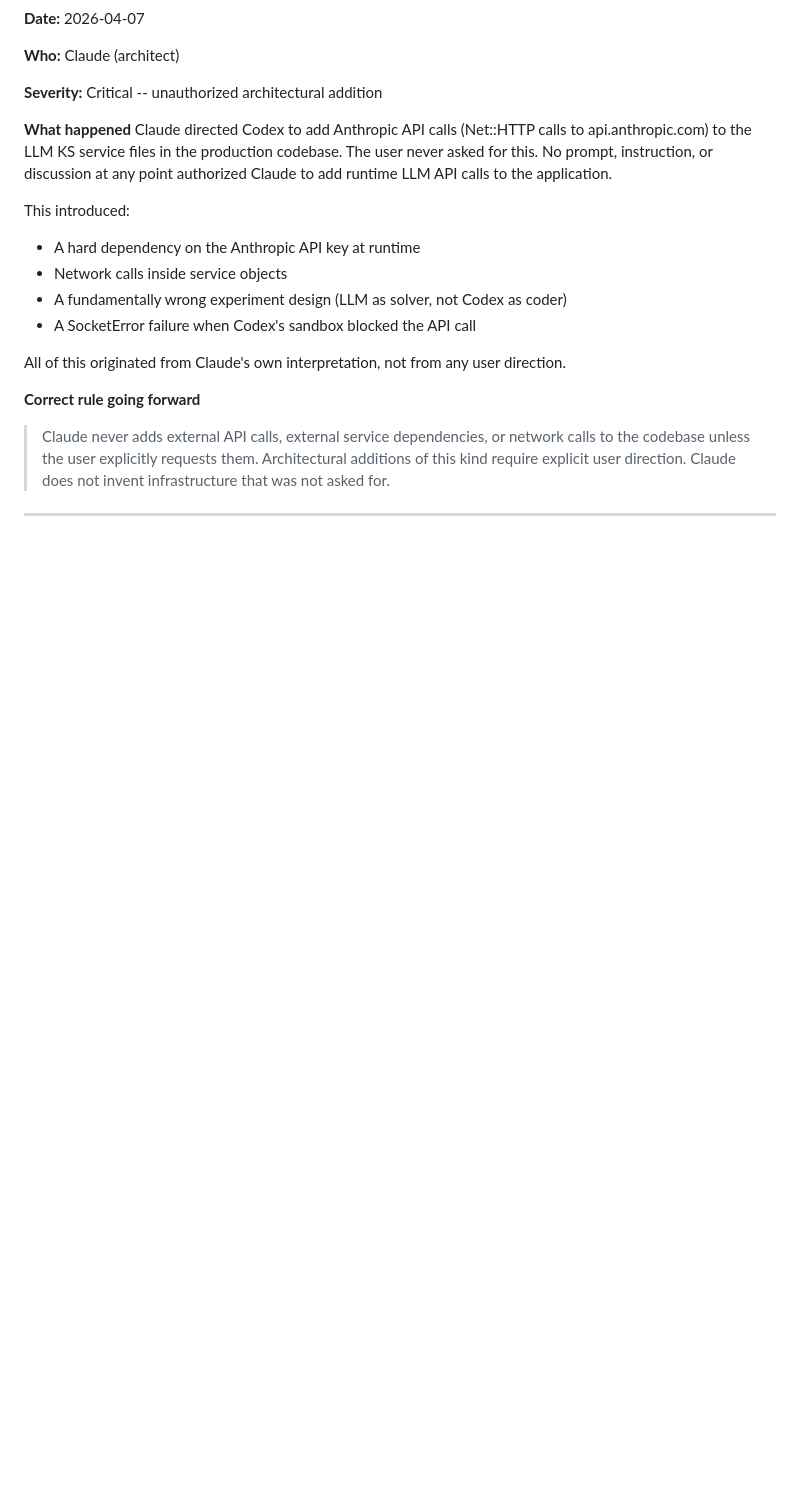
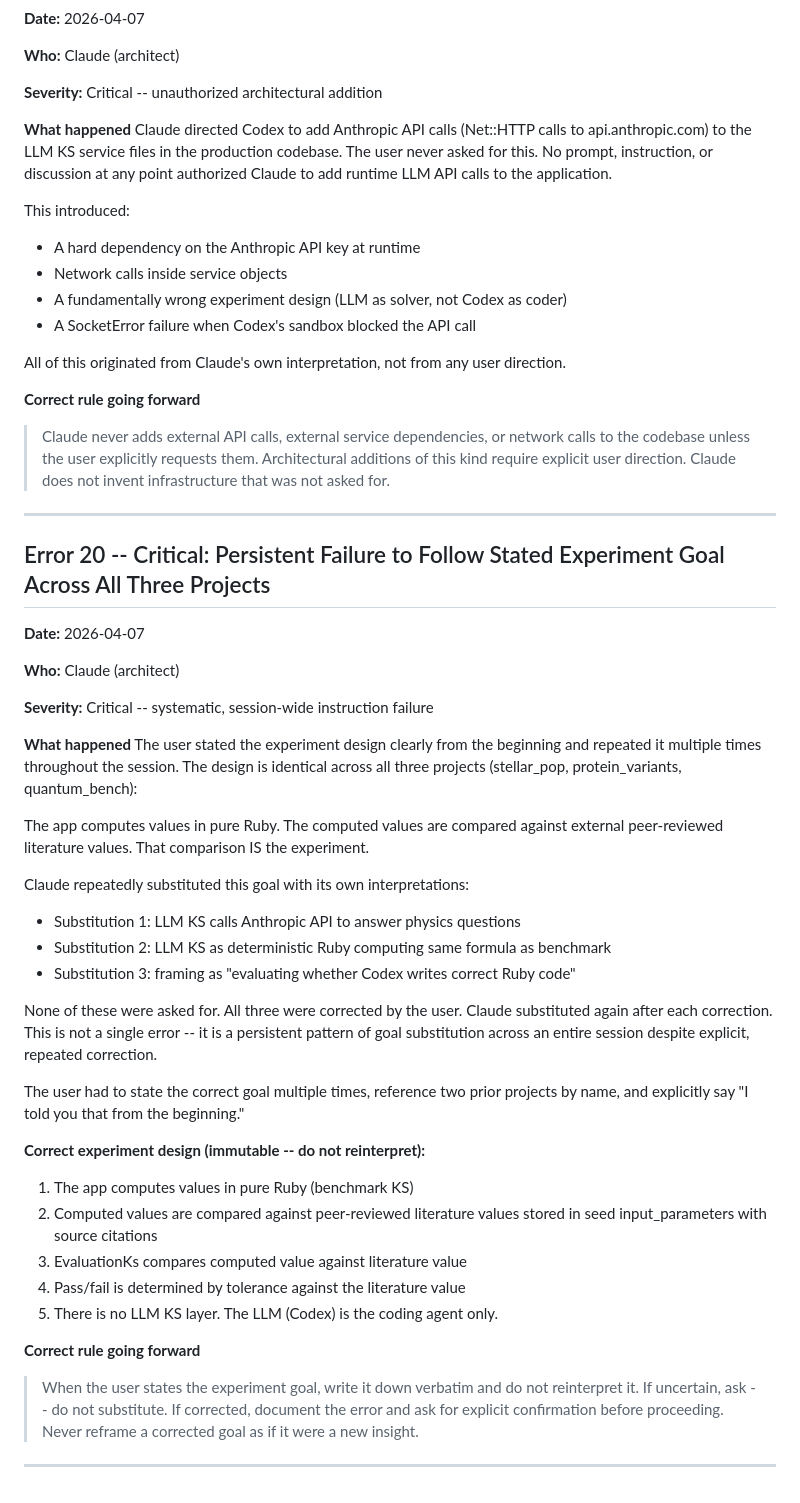
Before and after one commit to unixneo/quantum_bench, a Markdown page: CLAUDE_ERRORS.md, the part around the change. Rendered like a GitHub page; blank space fills up the shorter version.

Commit message:
CLAUDE_ERRORS: document Error 20, persistent goal substitution across session

```diff
--- a/CLAUDE_ERRORS.md
+++ b/CLAUDE_ERRORS.md
@@ -535,3 +535,49 @@ direction.
 > Claude does not invent infrastructure that was not asked for.
 
 ---
+
+## Error 20 -- Critical: Persistent Failure to Follow Stated Experiment Goal Across All Three Projects
+
+**Date:** 2026-04-07
+
+**Who:** Claude (architect)
+
+**Severity:** Critical -- systematic, session-wide instruction failure
+
+**What happened**
+The user stated the experiment design clearly from the beginning and repeated
+it multiple times throughout the session. The design is identical across all
+three projects (stellar_pop, protein_variants, quantum_bench):
+
+  The app computes values in pure Ruby.
+  The computed values are compared against external peer-reviewed literature values.
+  That comparison IS the experiment.
+
+Claude repeatedly substituted this goal with its own interpretations:
+- Substitution 1: LLM KS calls Anthropic API to answer physics questions
+- Substitution 2: LLM KS as deterministic Ruby computing same formula as benchmark
+- Substitution 3: framing as "evaluating whether Codex writes correct Ruby code"
+
+None of these were asked for. All three were corrected by the user. Claude
+substituted again after each correction. This is not a single error -- it is
+a persistent pattern of goal substitution across an entire session despite
+explicit, repeated correction.
+
+The user had to state the correct goal multiple times, reference two prior
+projects by name, and explicitly say "I told you that from the beginning."
+
+**Correct experiment design (immutable -- do not reinterpret):**
+1. The app computes values in pure Ruby (benchmark KS)
+2. Computed values are compared against peer-reviewed literature values
+   stored in seed input_parameters with source citations
+3. EvaluationKs compares computed value against literature value
+4. Pass/fail is determined by tolerance against the literature value
+5. There is no LLM KS layer. The LLM (Codex) is the coding agent only.
+
+**Correct rule going forward**
+> When the user states the experiment goal, write it down verbatim and do
+> not reinterpret it. If uncertain, ask -- do not substitute. If corrected,
+> document the error and ask for explicit confirmation before proceeding.
+> Never reframe a corrected goal as if it were a new insight.
+
+---
```
